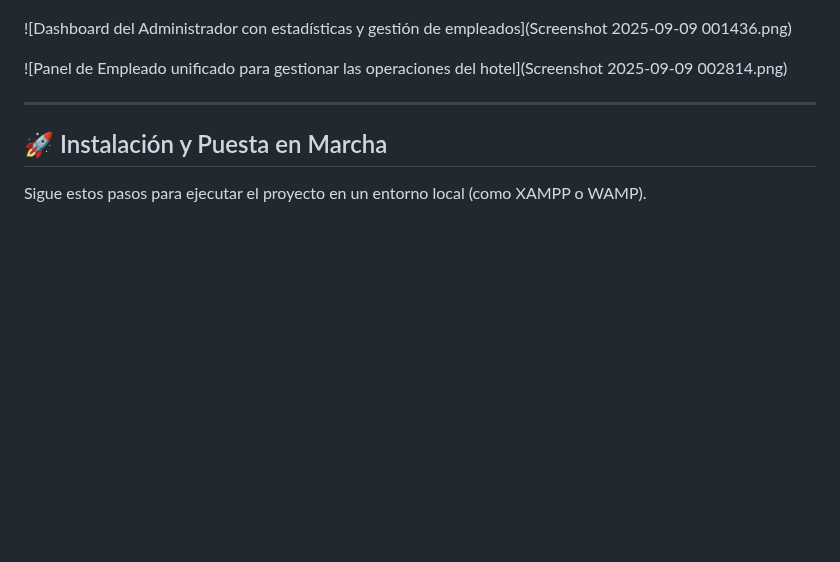
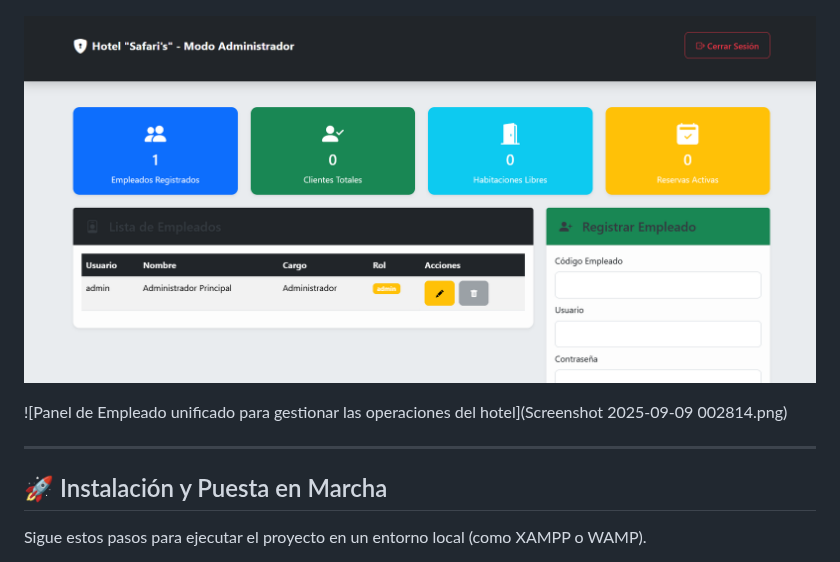
Before and after one commit to Imaforbes/Hotel-Safaris, a Markdown page: README.md, the part around the change. Rendered like a GitHub page; blank space fills up the shorter version.

```diff
--- a/README.md
+++ b/README.md
@@ -50,7 +50,7 @@ Este es un sistema de gestión para hoteles, desarrollado originalmente como un
 
 ![Pantalla de Inicio de Sesión](https://github.com/Imaforbes/Hotel-Safaris/blob/main/Screenshot%202025-09-09%20000906.png?raw=true)
 
-![Dashboard del Administrador con estadísticas y gestión de empleados](Screenshot 2025-09-09 001436.png)
+![Dashboard del Administrador con estadísticas y gestión de empleados](https://github.com/Imaforbes/Hotel-Safaris/blob/main/Screenshot%202025-09-09%20001436.png?raw=true)
 
 ![Panel de Empleado unificado para gestionar las operaciones del hotel](Screenshot 2025-09-09 002814.png)
 
```
